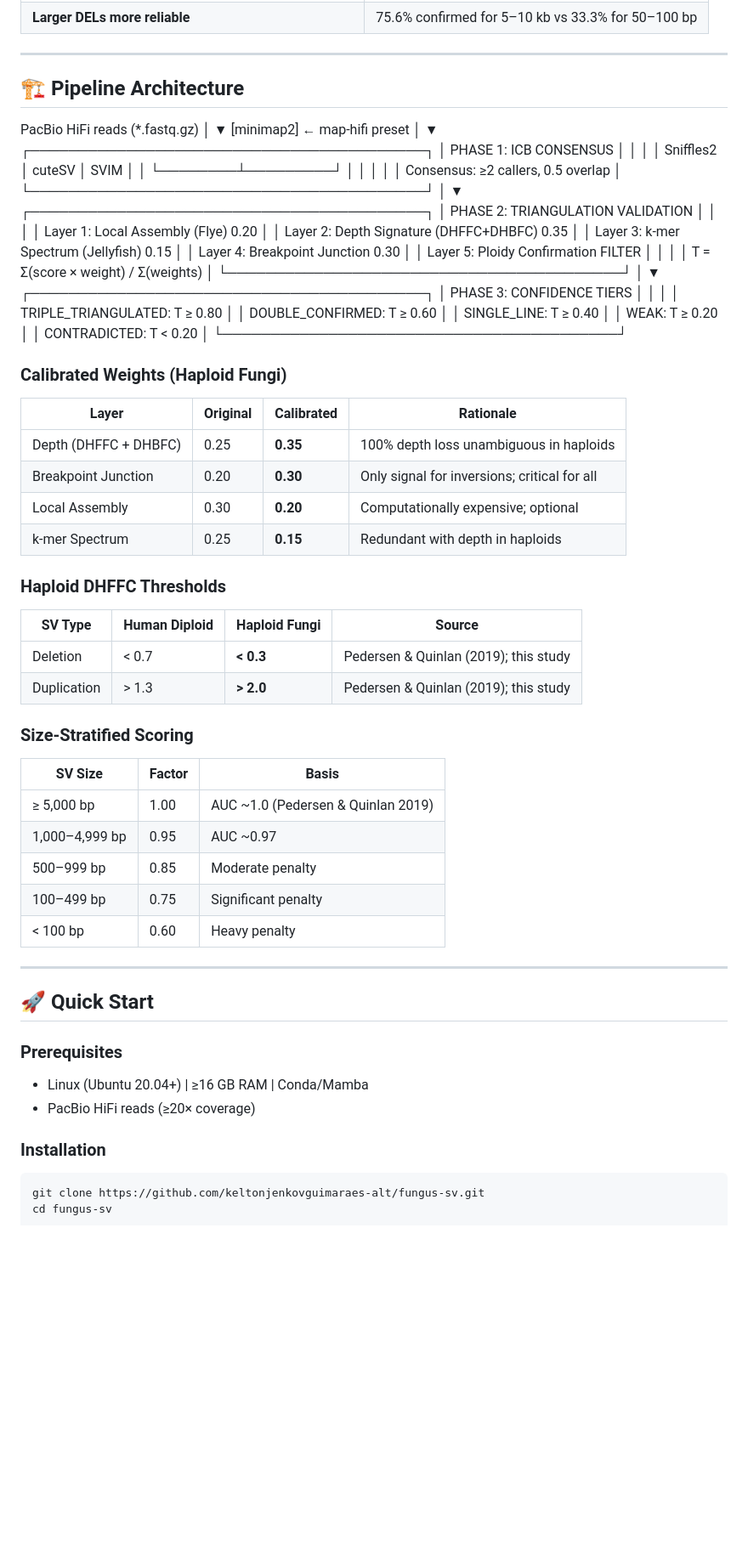
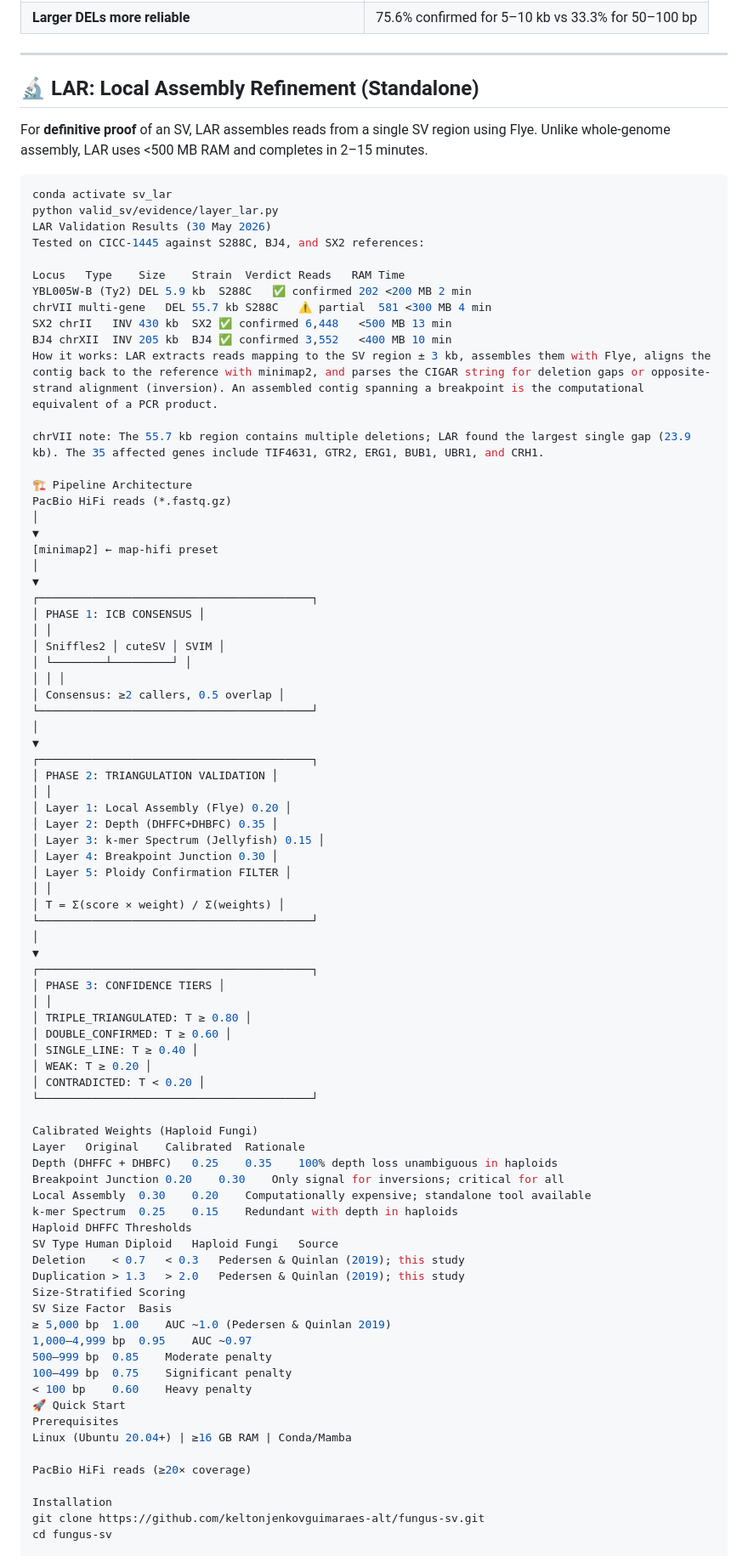
Before and after one commit to keltonjenkovguimaraes-alt/fungus-sv, a Markdown page: README.md, the part around one of its changes. Shown at 85% size. Drawn GitHub-style; blank space fills up the shorter version.

Commit message:
Full README rewrite with LAR standalone section and results

````diff
--- a/README.md
+++ b/README.md
@@ -70,8 +70,26 @@ After integrating DHBFC (GC-corrected depth), size-stratified scoring, and haplo
 
 ---
 
-## 🏗️ Pipeline Architecture
+## 🔬 LAR: Local Assembly Refinement (Standalone)
 
+For **definitive proof** of an SV, LAR assembles reads from a single SV region using Flye. Unlike whole-genome assembly, LAR uses <500 MB RAM and completes in 2–15 minutes.
+
+```bash
+conda activate sv_lar
+python valid_sv/evidence/layer_lar.py
+LAR Validation Results (30 May 2026)
+Tested on CICC-1445 against S288C, BJ4, and SX2 references:
+
+Locus	Type	Size	Strain	Verdict	Reads	RAM	Time
+YBL005W-B (Ty2)	DEL	5.9 kb	S288C	✅ confirmed	202	<200 MB	2 min
+chrVII multi-gene	DEL	55.7 kb	S288C	⚠️ partial	581	<300 MB	4 min
+SX2 chrII	INV	430 kb	SX2	✅ confirmed	6,448	<500 MB	13 min
+BJ4 chrXII	INV	205 kb	BJ4	✅ confirmed	3,552	<400 MB	10 min
+How it works: LAR extracts reads mapping to the SV region ± 3 kb, assembles them with Flye, aligns the contig back to the reference with minimap2, and parses the CIGAR string for deletion gaps or opposite-strand alignment (inversion). An assembled contig spanning a breakpoint is the computational equivalent of a PCR product.
+
+chrVII note: The 55.7 kb region contains multiple deletions; LAR found the largest single gap (23.9 kb). The 35 affected genes include TIF4631, GTR2, ERG1, BUB1, UBR1, and CRH1.
+
+🏗️ Pipeline Architecture
 PacBio HiFi reads (*.fastq.gz)
 │
 ▼
@@ -92,7 +110,7 @@ PacBio HiFi reads (*.fastq.gz)
 │ PHASE 2: TRIANGULATION VALIDATION │
 │ │
 │ Layer 1: Local Assembly (Flye) 0.20 │
-│ Layer 2: Depth Signature (DHFFC+DHBFC) 0.35 │
+│ Layer 2: Depth (DHFFC+DHBFC) 0.35 │
 │ Layer 3: k-mer Spectrum (Jellyfish) 0.15 │
 │ Layer 4: Breakpoint Junction 0.30 │
 │ Layer 5: Ploidy Confirmation FILTER │
@@ -111,43 +129,30 @@ PacBio HiFi reads (*.fastq.gz)
 │ CONTRADICTED: T < 0.20 │
 └─────────────────────────────────────────┘
 
-### Calibrated Weights (Haploid Fungi)
+Calibrated Weights (Haploid Fungi)
+Layer	Original	Calibrated	Rationale
+Depth (DHFFC + DHBFC)	0.25	0.35	100% depth loss unambiguous in haploids
+Breakpoint Junction	0.20	0.30	Only signal for inversions; critical for all
+Local Assembly	0.30	0.20	Computationally expensive; standalone tool available
+k-mer Spectrum	0.25	0.15	Redundant with depth in haploids
+Haploid DHFFC Thresholds
+SV Type	Human Diploid	Haploid Fungi	Source
+Deletion	< 0.7	< 0.3	Pedersen & Quinlan (2019); this study
+Duplication	> 1.3	> 2.0	Pedersen & Quinlan (2019); this study
+Size-Stratified Scoring
+SV Size	Factor	Basis
+≥ 5,000 bp	1.00	AUC ~1.0 (Pedersen & Quinlan 2019)
+1,000–4,999 bp	0.95	AUC ~0.97
+500–999 bp	0.85	Moderate penalty
+100–499 bp	0.75	Significant penalty
+< 100 bp	0.60	Heavy penalty
+🚀 Quick Start
+Prerequisites
+Linux (Ubuntu 20.04+) | ≥16 GB RAM | Conda/Mamba
 
-| Layer | Original | Calibrated | Rationale |
-|-------|----------|------------|-----------|
-| Depth (DHFFC + DHBFC) | 0.25 | **0.35** | 100% depth loss unambiguous in haploids |
-| Breakpoint Junction | 0.20 | **0.30** | Only signal for inversions; critical for all |
-| Local Assembly | 0.30 | **0.20** | Computationally expensive; optional |
-| k-mer Spectrum | 0.25 | **0.15** | Redundant with depth in haploids |
+PacBio HiFi reads (≥20× coverage)
 
-### Haploid DHFFC Thresholds
-
-| SV Type | Human Diploid | Haploid Fungi | Source |
-|---------|-------------|---------------|--------|
-| Deletion | < 0.7 | **< 0.3** | Pedersen & Quinlan (2019); this study |
-| Duplication | > 1.3 | **> 2.0** | Pedersen & Quinlan (2019); this study |
-
-### Size-Stratified Scoring
-
-| SV Size | Factor | Basis |
-|---------|--------|-------|
-| ≥ 5,000 bp | 1.00 | AUC ~1.0 (Pedersen & Quinlan 2019) |
-| 1,000–4,999 bp | 0.95 | AUC ~0.97 |
-| 500–999 bp | 0.85 | Moderate penalty |
-| 100–499 bp | 0.75 | Significant penalty |
-| < 100 bp | 0.60 | Heavy penalty |
-
----
-
-## 🚀 Quick Start
-
-### Prerequisites
-- Linux (Ubuntu 20.04+) | ≥16 GB RAM | Conda/Mamba
-- PacBio HiFi reads (≥20× coverage)
-
-### Installation
-
-```bash
+Installation
 git clone https://github.com/keltonjenkovguimaraes-alt/fungus-sv.git
 cd fungus-sv
 
````
Also changed, not shown: other parts of README.md (+15 -20 lines).
